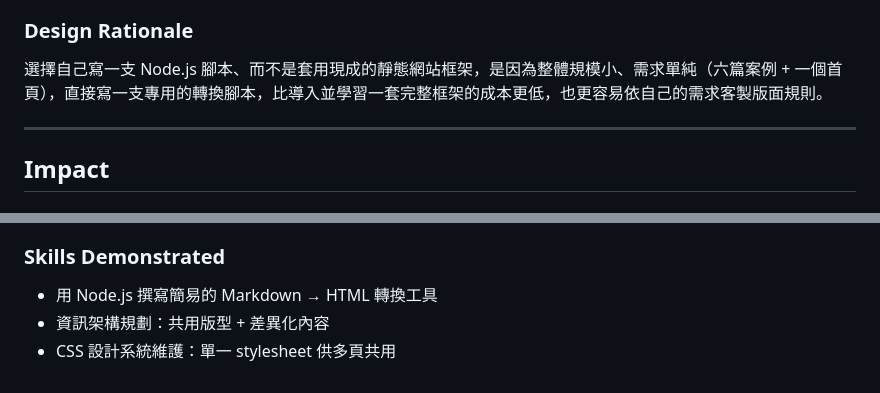
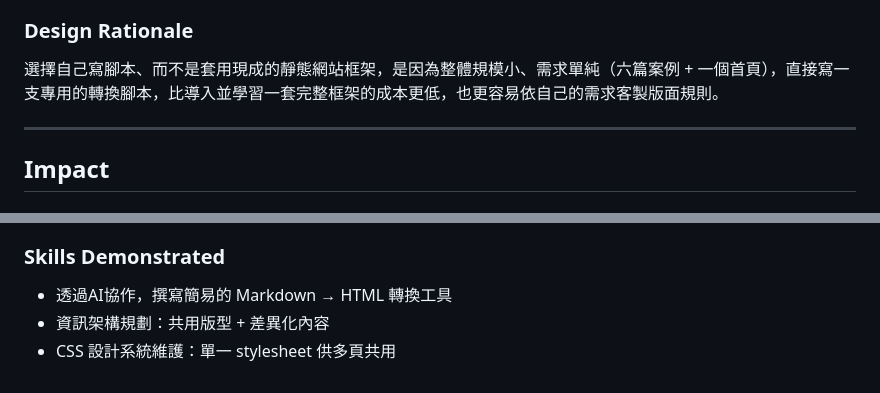
Before and after one commit to Lolalayaya/Portfolio, a Markdown page: projects/01-Portfolio.md, 2 parts joined by grey strips. Rendered like a GitHub page.

```diff
--- a/projects/01-Portfolio.md
+++ b/projects/01-Portfolio.md
@@ -107,7 +107,7 @@
 
 ### Design Rationale
 
-選擇自己寫一支 Node.js 腳本、而不是套用現成的靜態網站框架，是因為整體規模小、需求單純（六篇案例 + 一個首頁），直接寫一支專用的轉換腳本，比導入並學習一套完整框架的成本更低，也更容易依自己的需求客製版面規則。
+選擇自己寫腳本、而不是套用現成的靜態網站框架，是因為整體規模小、需求單純（六篇案例 + 一個首頁），直接寫一支專用的轉換腳本，比導入並學習一套完整框架的成本更低，也更容易依自己的需求客製版面規則。
 
 ---
 
@@ -146,6 +146,6 @@
 
 ### Skills Demonstrated
 
-- 用 Node.js 撰寫簡易的 Markdown → HTML 轉換工具
+- 透過AI協作，撰寫簡易的 Markdown → HTML 轉換工具
 - 資訊架構規劃：共用版型 + 差異化內容
 - CSS 設計系統維護：單一 stylesheet 供多頁共用
```
Also changed, not shown: other parts of projects/01-Portfolio.md (+3 -3 lines).
